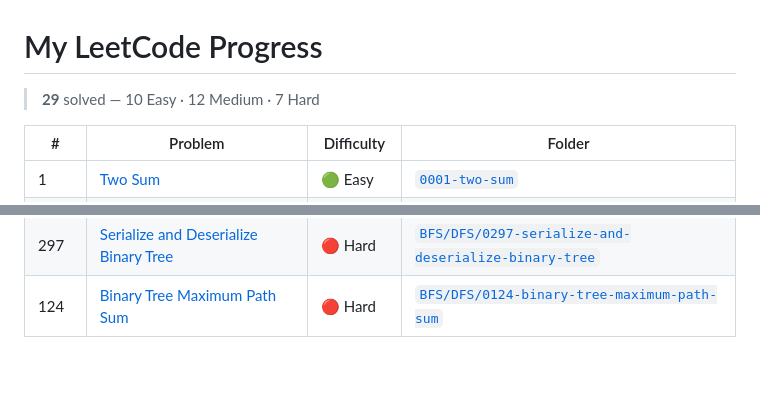
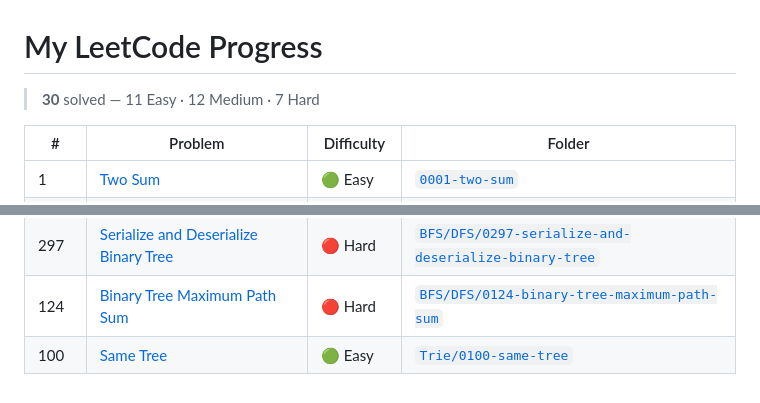
Before and after one commit to Omhari66/leetcode-solutions, a Markdown page: README.md, 2 parts joined by grey strips. GitHub-like rendering; blank space fills up the shorter version.

Commit message:
chore: update progress table (#100 Same Tree)

```diff
--- a/README.md
+++ b/README.md
@@ -1,6 +1,6 @@
 # My LeetCode Progress
 
-> **29** solved — 10 Easy · 12 Medium · 7 Hard
+> **30** solved — 11 Easy · 12 Medium · 7 Hard
 
 | # | Problem | Difficulty | Folder |
 |---|---------|------------|--------|
@@ -33,3 +33,4 @@
 | 105 | [Construct Binary Tree from Preorder and Inorder Traversal](https://leetcode.com/problems/construct-binary-tree-from-preorder-and-inorder-traversal/) | 🟡 Medium | [`BFS/DFS/0105-construct-binary-tree-from-preorder-and-inorder-traversal`](./BFS/DFS/0105-construct-binary-tree-from-preorder-and-inorder-traversal) |
 | 297 | [Serialize and Deserialize Binary Tree](https://leetcode.com/problems/serialize-and-deserialize-binary-tree/) | 🔴 Hard | [`BFS/DFS/0297-serialize-and-deserialize-binary-tree`](./BFS/DFS/0297-serialize-and-deserialize-binary-tree) |
 | 124 | [Binary Tree Maximum Path Sum](https://leetcode.com/problems/binary-tree-maximum-path-sum/) | 🔴 Hard | [`BFS/DFS/0124-binary-tree-maximum-path-sum`](./BFS/DFS/0124-binary-tree-maximum-path-sum) |
+| 100 | [Same Tree](https://leetcode.com/problems/same-tree/) | 🟢 Easy | [`Trie/0100-same-tree`](./Trie/0100-same-tree) |
```
